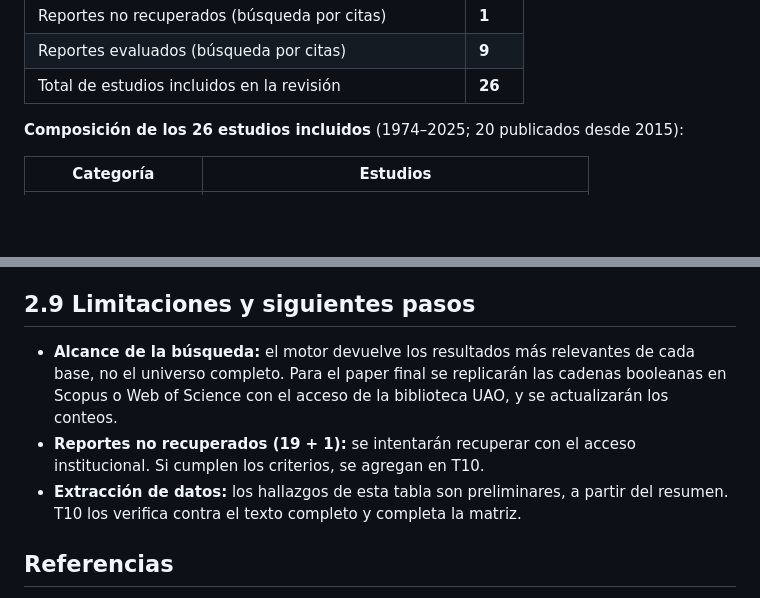
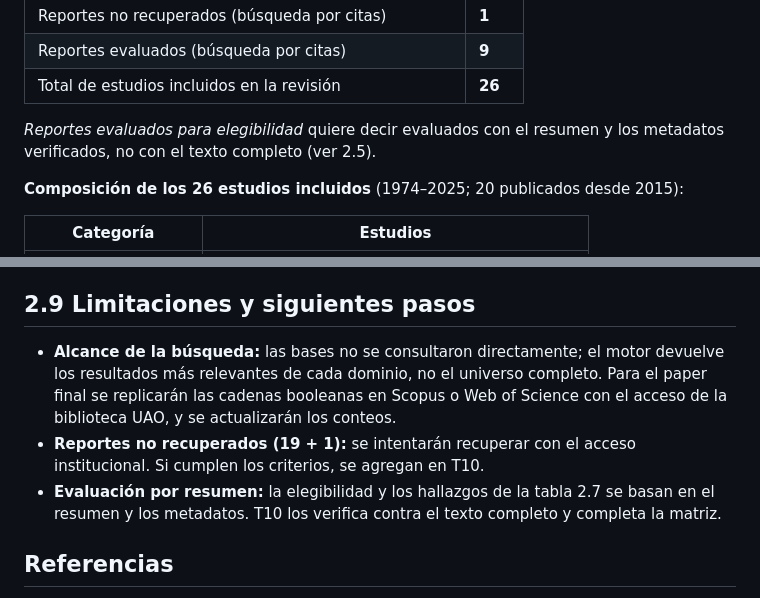
Before and after one commit to Juanm0331123/ml-precio-vivienda, a Markdown page: docs/entregable_1/02_protocolo_busqueda.md, 2 parts joined by grey strips. Rendered like a GitHub page; blank space fills up the shorter version.

```diff
--- a/docs/entregable_1/02_protocolo_busqueda.md
+++ b/docs/entregable_1/02_protocolo_busqueda.md
@@ -109,6 +112,8 @@ Se complementó con **búsqueda por citas** (bola de nieve hacia atrás y hacia
 | Reportes no recuperados (búsqueda por citas) | **1** |
 | Reportes evaluados (búsqueda por citas) | **9** |
 | Total de estudios incluidos en la revisión | **26** |
+
+*Reportes evaluados para elegibilidad* quiere decir evaluados con el resumen y los metadatos verificados, no con el texto completo (ver 2.5).
 
 **Composición de los 26 estudios incluidos** (1974–2025; 20 publicados desde 2015):
 
@@ -169,9 +174,9 @@ Hallazgo preliminar tomado del resumen y los metadatos. La matriz con todas las
 
 ## 2.9 Limitaciones y siguientes pasos
 
-- **Alcance de la búsqueda:** el motor devuelve los resultados más relevantes de cada base, no el universo completo. Para el paper final se replicarán las cadenas booleanas en Scopus o Web of Science con el acceso de la biblioteca UAO, y se actualizarán los conteos.
+- **Alcance de la búsqueda:** las bases no se consultaron directamente; el motor devuelve los resultados más relevantes de cada dominio, no el universo completo. Para el paper final se replicarán las cadenas booleanas en Scopus o Web of Science con el acceso de la biblioteca UAO, y se actualizarán los conteos.
 - **Reportes no recuperados (19 + 1):** se intentarán recuperar con el acceso institucional. Si cumplen los criterios, se agregan en T10.
-- **Extracción de datos:** los hallazgos de esta tabla son preliminares, a partir del resumen. T10 los verifica contra el texto completo y completa la matriz.
+- **Evaluación por resumen:** la elegibilidad y los hallazgos de la tabla 2.7 se basan en el resumen y los metadatos. T10 los verifica contra el texto completo y completa la matriz.
 
 ## Referencias
 
```
Also changed, not shown: other parts of docs/entregable_1/02_protocolo_busqueda.md (+6 -3 lines), docs/diagramas/prisma_2020.png, 5 other files.
